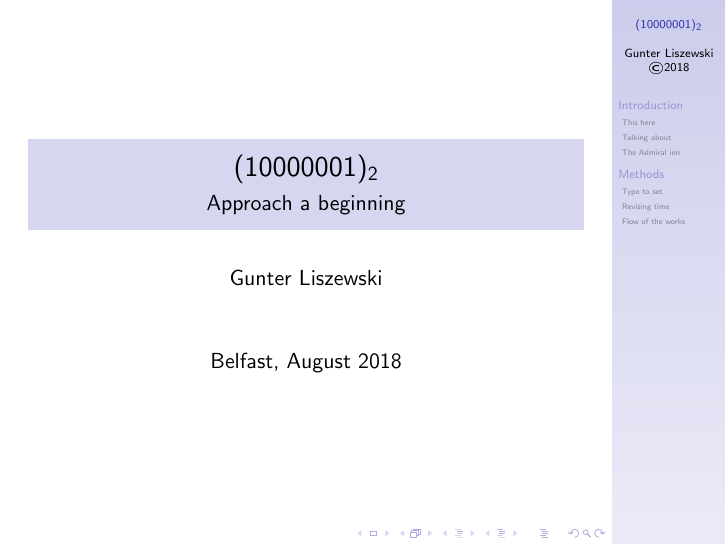
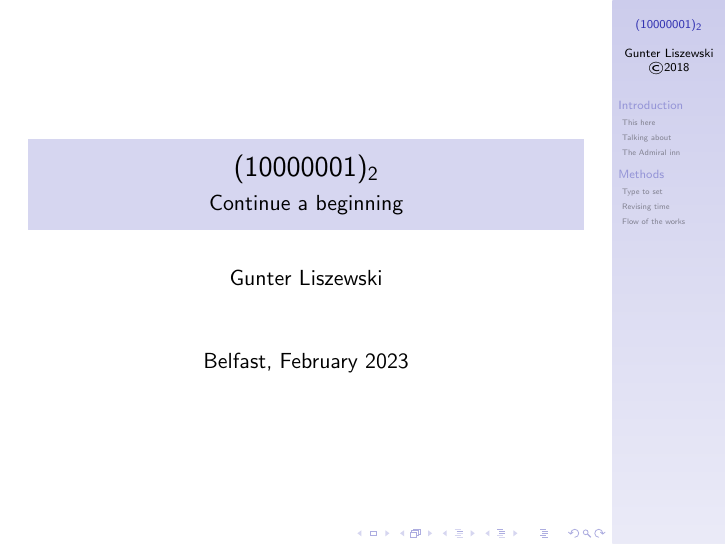
Before and after one commit to the-number/129, LaTeX slides (doc/129.tex): page 1 of 13. Compiled offline with pdfLaTeX.

Commit message:
Continue
after all this time

```diff
--- a/doc/129.tex
+++ b/doc/129.tex
@@ -7,9 +7,9 @@
 }
 %% preamble
 \title{$(10000001)_2$}
-\subtitle{Approach a beginning}
+\subtitle{Continue a beginning}
 \author[Gunter Liszewski\\ \copyright 2018]{Gunter Liszewski}
-\date{Belfast, August 2018}
+\date{Belfast, February 2023}
 
 \begin{document}
 
```
